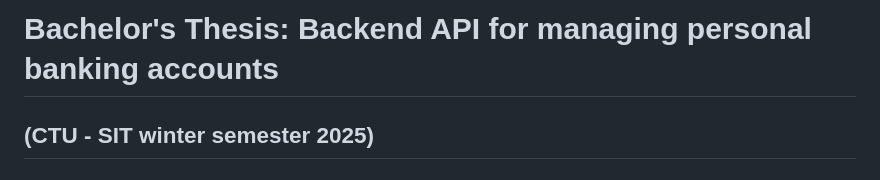
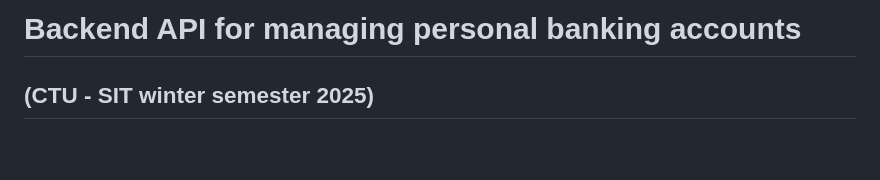
Before and after one commit to UnknownPug/MPBA-api, a Markdown page: README.md, the part around the change. Rendered like a GitHub page; blank space fills up the shorter version.

```diff
--- a/README.md
+++ b/README.md
@@ -1,4 +1,4 @@
-# Bachelor's Thesis: Backend API for managing personal banking accounts
+# Backend API for managing personal banking accounts
 
 ## (CTU - SIT winter semester 2025)
 
```
